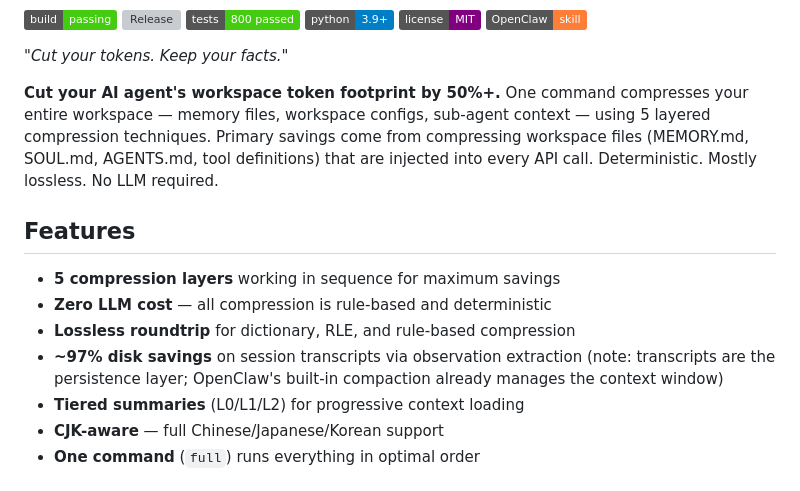
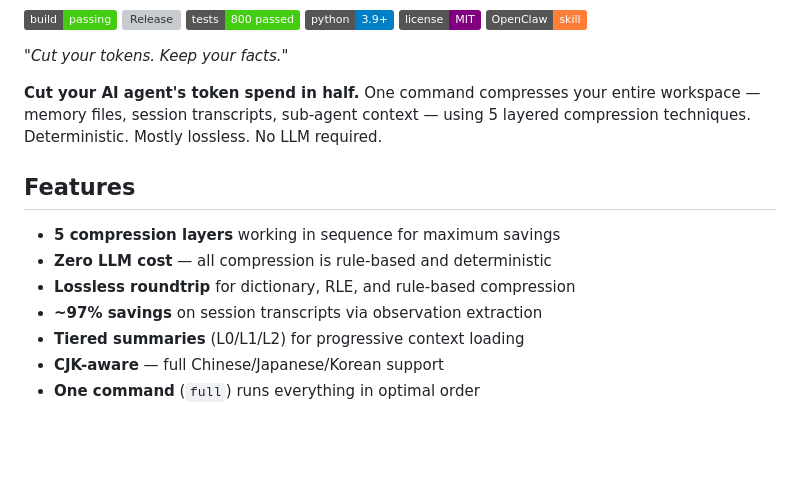
Before and after one commit to aeromomo/claw-compactor, a Markdown page: README.md, the part around the change. Drawn GitHub-style; badges without logos; blank space fills up the shorter version; grey boxes are pictures that could not be loaded.

Commit message:
revert: keep original 97% savings messaging

```diff
--- a/README.md
+++ b/README.md
@@ -5,13 +5,13 @@
 
 *"Cut your tokens. Keep your facts."*
 
-**Cut your AI agent's workspace token footprint by 50%+.** One command compresses your entire workspace — memory files, workspace configs, sub-agent context — using 5 layered compression techniques. Primary savings come from compressing workspace files (MEMORY.md, SOUL.md, AGENTS.md, tool definitions) that are injected into every API call. Deterministic. Mostly lossless. No LLM required.
+**Cut your AI agent's token spend in half.** One command compresses your entire workspace — memory files, session transcripts, sub-agent context — using 5 layered compression techniques. Deterministic. Mostly lossless. No LLM required.
 
 ## Features
 - **5 compression layers** working in sequence for maximum savings
 - **Zero LLM cost** — all compression is rule-based and deterministic
 - **Lossless roundtrip** for dictionary, RLE, and rule-based compression
-- **~97% disk savings** on session transcripts via observation extraction (note: transcripts are the persistence layer; OpenClaw's built-in compaction already manages the context window)
+- **~97% savings** on session transcripts via observation extraction
 - **Tiered summaries** (L0/L1/L2) for progressive context loading
 - **CJK-aware** — full Chinese/Japanese/Korean support
 - **One command** (`full`) runs everything in optimal order
```
